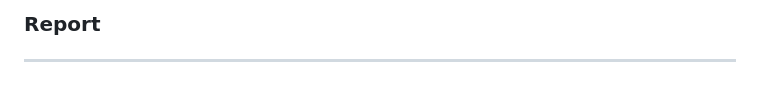
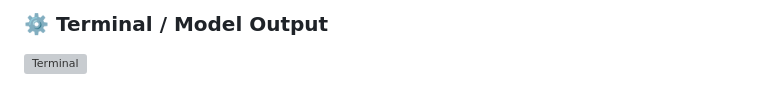
Before and after one commit to ManyaSohan/AI-SOC-Platform, a Markdown page: README.md, the part around one of its changes. GitHub-like rendering; grey boxes are pictures that could not be loaded.

```diff
--- a/README.md
+++ b/README.md
@@ -316,7 +322,3 @@ AI-SOC-Platform/
 
-
-### Report
-
-
-
----
+### ⚙️ Terminal / Model Output
+![Terminal](screenshots/e.png)
```
Also changed, not shown: other parts of README.md (+8 -2 lines).
